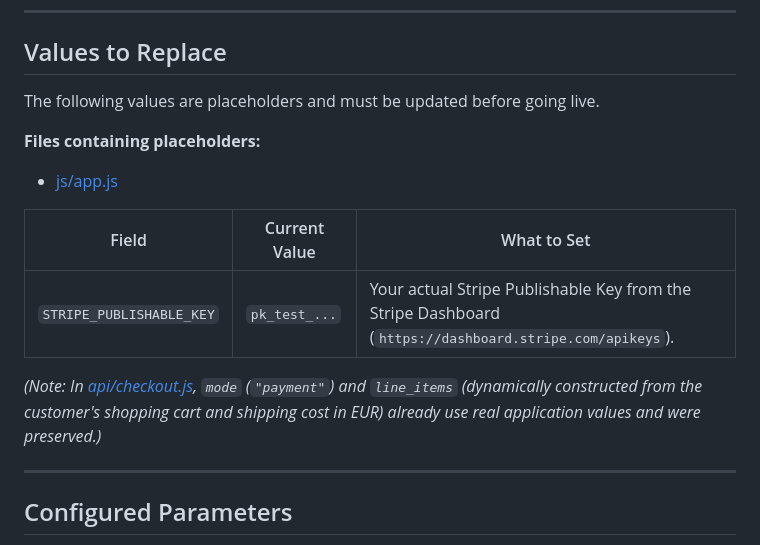
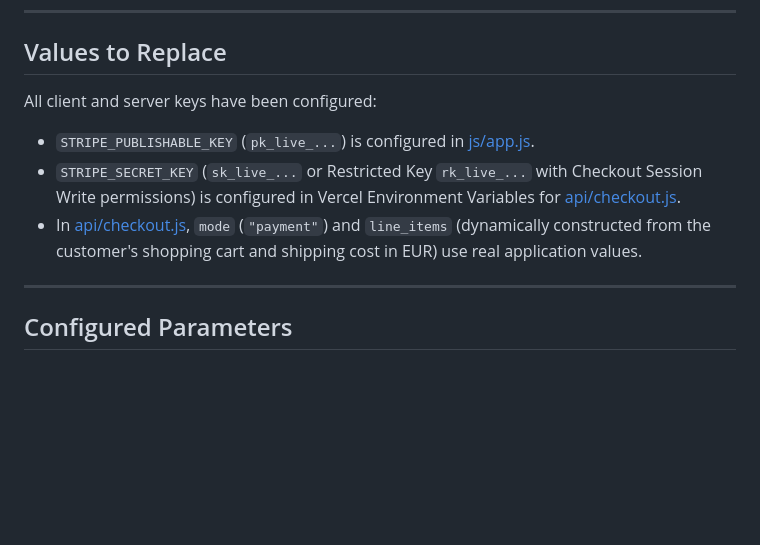
Before and after one commit to fredysimoes/caofrade.pt, a Markdown page: STRIPE_INTEGRATION_TODO.md, the part around the change. Rendered like a GitHub page; blank space fills up the shorter version.

Commit message:
Disparar deploy Vercel com STRIPE_SECRET_KEY ativa

```diff
--- a/STRIPE_INTEGRATION_TODO.md
+++ b/STRIPE_INTEGRATION_TODO.md
@@ -6,16 +6,10 @@ This file is the single source of truth for completing and going live with the S
 
 ## Values to Replace
 
-The following values are placeholders and must be updated before going live.
-
-**Files containing placeholders:**
-- [js/app.js](js/app.js)
-
-| Field | Current Value | What to Set |
-|-------|--------------|-------------|
-| `STRIPE_PUBLISHABLE_KEY` | `pk_test_...` | Your actual Stripe Publishable Key from the Stripe Dashboard (`https://dashboard.stripe.com/apikeys`). |
-
-*(Note: In [api/checkout.js](api/checkout.js), `mode` (`"payment"`) and `line_items` (dynamically constructed from the customer's shopping cart and shipping cost in EUR) already use real application values and were preserved.)*
+All client and server keys have been configured:
+- `STRIPE_PUBLISHABLE_KEY` (`pk_live_...`) is configured in [js/app.js](js/app.js).
+- `STRIPE_SECRET_KEY` (`sk_live_...` or Restricted Key `rk_live_...` with Checkout Session Write permissions) is configured in Vercel Environment Variables for [api/checkout.js](api/checkout.js).
+- In [api/checkout.js](api/checkout.js), `mode` (`"payment"`) and `line_items` (dynamically constructed from the customer's shopping cart and shipping cost in EUR) use real application values.
 
 ---
 
```
